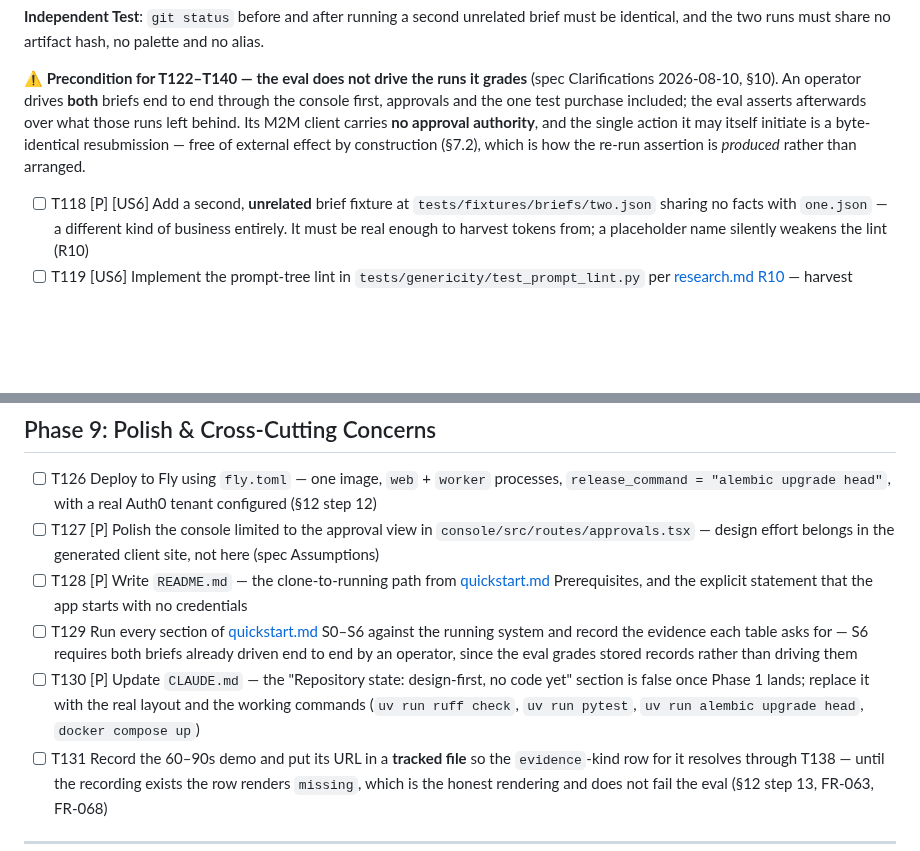
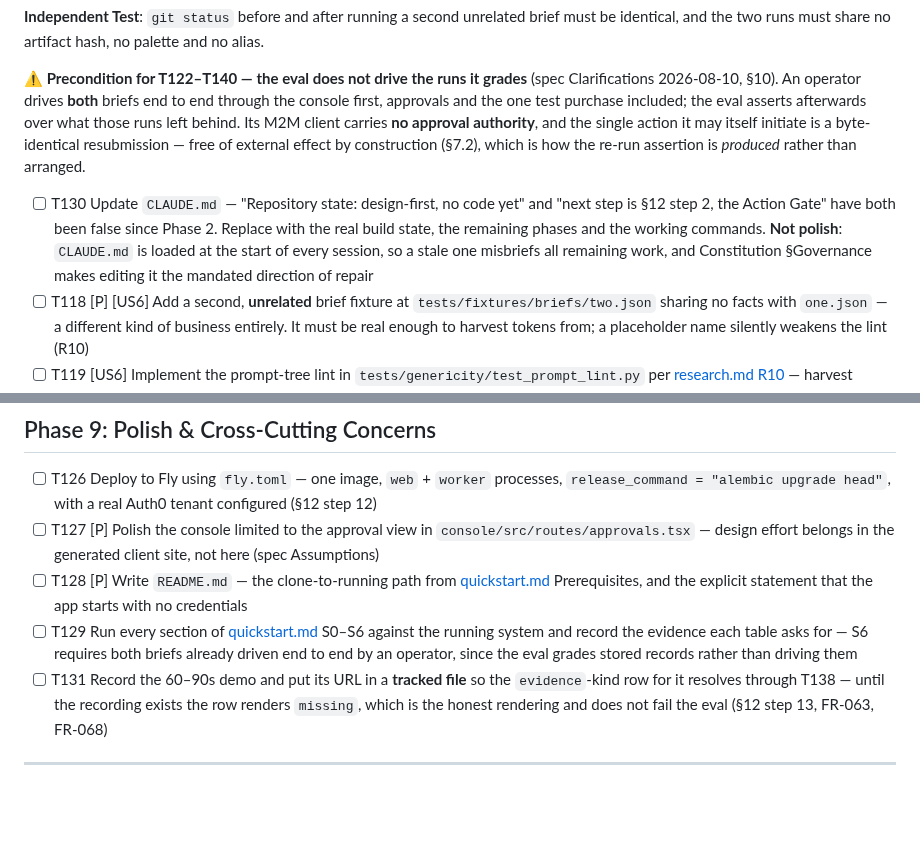
Before and after one commit to matteopilotto/epyhia, a Markdown page: specs/001-epyhia-agency/tasks.md, 2 parts joined by grey strips. Rendered like a GitHub page; blank space fills up the shorter version.

Commit message:
docs: move T130 out of Phase 9
Correcting the briefing document is a precondition for the remaining build,
not polish after it.

```diff
--- a/specs/001-epyhia-agency/tasks.md
+++ b/specs/001-epyhia-agency/tasks.md
@@ -314,6 +314,11 @@ what those runs left behind. Its M2M client carries **no approval authority**, a
 action it may itself initiate is a byte-identical resubmission — free of external effect by
 construction (§7.2), which is how the re-run assertion is *produced* rather than arranged.
 
+- [ ] T130 Update `CLAUDE.md` — "Repository state: design-first, no code yet" and "next step is
+  §12 step 2, the Action Gate" have both been false since Phase 2. Replace with the real build
+  state, the remaining phases and the working commands. **Not polish**: `CLAUDE.md` is loaded at
+  the start of every session, so a stale one misbriefs all remaining work, and Constitution
+  §Governance makes editing it the mandated direction of repair
 - [ ] T118 [P] [US6] Add a second, **unrelated** brief fixture at `tests/fixtures/briefs/two.json` sharing no facts with `one.json` — a different kind of business entirely. It must be real enough to harvest tokens from; a placeholder name silently weakens the lint (R10)
 - [ ] T119 [US6] Implement the prompt-tree lint in `tests/genericity/test_prompt_lint.py` per [research.md R10](./research.md) — harvest business names, taglines, one-liners, product names, `price_minor` as strings, currency codes and voice adjectives from **every** fixture; assert each fixture yields a non-empty token set; assert no token appears in any file under `prompts/` (raw scan); assert no token and no currency symbol appears in any template rendered against a sentinel context (empty render). Match on **word boundaries** — a voice adjective like `direct` otherwise hits `directory`/`directly` in ordinary source and the lint is red forever
 - [ ] T120 [P] [US6] Add the companion source scan in `tests/genericity/test_source_scan.py` — the same harvested tokens must not appear anywhere under `epyhia/`, `console/src/` or `video/src/`
@@ -339,7 +344,6 @@ businesses — and the report is honest about which half of it a machine checked
 - [ ] T127 [P] Polish the console limited to the approval view in `console/src/routes/approvals.tsx` — design effort belongs in the generated client site, not here (spec Assumptions)
 - [ ] T128 [P] Write `README.md` — the clone-to-running path from [quickstart.md](./quickstart.md) Prerequisites, and the explicit statement that the app starts with no credentials
 - [ ] T129 Run every section of [quickstart.md](./quickstart.md) S0–S6 against the running system and record the evidence each table asks for — S6 requires both briefs already driven end to end by an operator, since the eval grades stored records rather than driving them
-- [ ] T130 [P] Update `CLAUDE.md` — the "Repository state: design-first, no code yet" section is false once Phase 1 lands; replace it with the real layout and the working commands (`uv run ruff check`, `uv run pytest`, `uv run alembic upgrade head`, `docker compose up`)
 - [ ] T131 Record the 60–90s demo and put its URL in a **tracked file** so the `evidence`-kind row for it resolves through T138 — until the recording exists the row renders `missing`, which is the honest rendering and does not fail the eval (§12 step 13, FR-063, FR-068)
 
 ---
```
